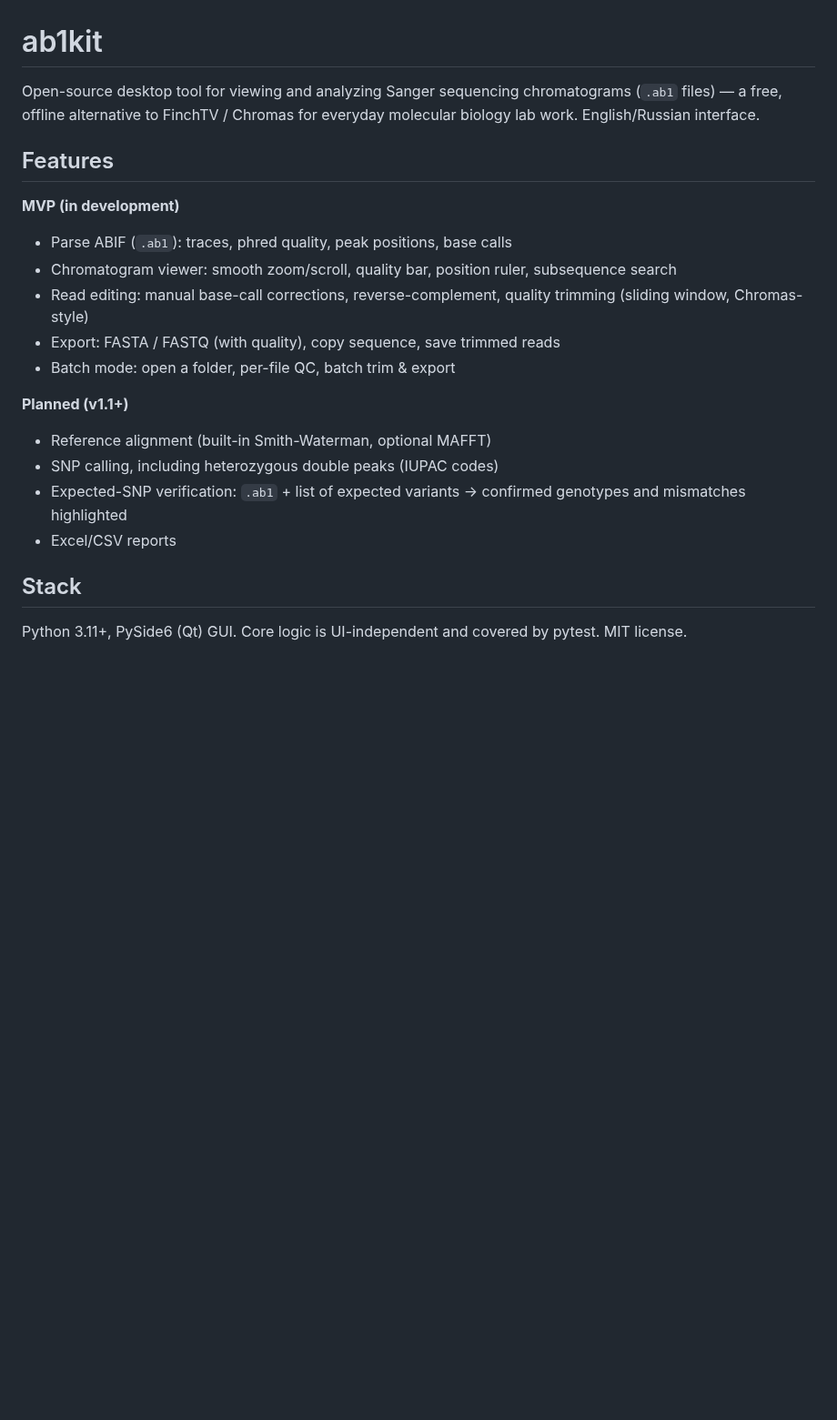
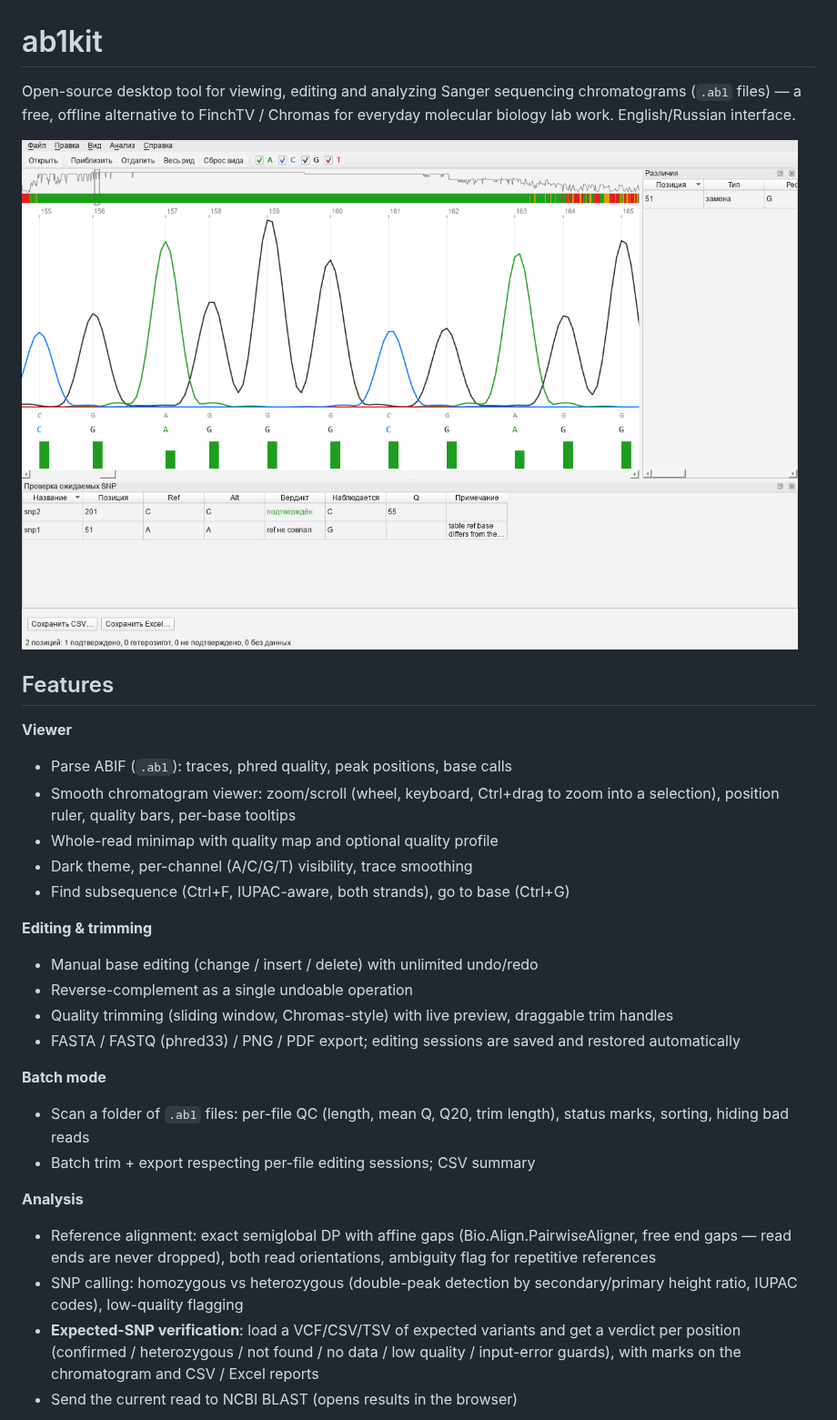
Before and after one commit to adrobi/ab1kit, a Markdown page: README.md, the part around one of its changes. Shown at 91% size. Rendered like a GitHub page; pictures changed too: docs/screenshots/viewer.png (added); blank space fills up the shorter version.

Commit message:
Phase 4: README with screenshots, CHANGELOG, v1.0.0, PyInstaller spec, release workflow

```diff
--- a/README.md
+++ b/README.md
@@ -1,30 +1,47 @@
 # ab1kit
 
-Open-source desktop tool for viewing and analyzing Sanger sequencing chromatograms
-(`.ab1` files) — a free, offline alternative to FinchTV / Chromas for everyday
-molecular biology lab work. English/Russian interface.
+Open-source desktop tool for viewing, editing and analyzing Sanger sequencing
+chromatograms (`.ab1` files) — a free, offline alternative to FinchTV / Chromas
+for everyday molecular biology lab work. English/Russian interface.
+
+![viewer](docs/screenshots/viewer.png)
 
 ## Features
 
-**MVP (in development)**
+**Viewer**
 
 - Parse ABIF (`.ab1`): traces, phred quality, peak positions, base calls
-- Chromatogram viewer: smooth zoom/scroll, quality bar, position ruler,
-  subsequence search
-- Read editing: manual base-call corrections, reverse-complement,
-  quality trimming (sliding window, Chromas-style)
-- Export: FASTA / FASTQ (with quality), copy sequence, save trimmed reads
-- Batch mode: open a folder, per-file QC, batch trim & export
+- Smooth chromatogram viewer: zoom/scroll (wheel, keyboard, Ctrl+drag to zoom
+  into a selection), position ruler, quality bars, per-base tooltips
+- Whole-read minimap with quality map and optional quality profile
+- Dark theme, per-channel (A/C/G/T) visibility, trace smoothing
+- Find subsequence (Ctrl+F, IUPAC-aware, both strands), go to base (Ctrl+G)
 
-**Planned (v1.1+)**
+**Editing & trimming**
 
-- Reference alignment (built-in Smith-Waterman, optional MAFFT)
-- SNP calling, including heterozygous double peaks (IUPAC codes)
-- Expected-SNP verification: `.ab1` + list of expected variants →
-  confirmed genotypes and mismatches highlighted
-- Excel/CSV reports
+- Manual base editing (change / insert / delete) with unlimited undo/redo
+- Reverse-complement as a single undoable operation
+- Quality trimming (sliding window, Chromas-style) with live preview,
+  draggable trim handles
+- FASTA / FASTQ (phred33) / PNG / PDF export; editing sessions are saved and
+  restored automatically
 
-## Stack
+**Batch mode**
 
-Python 3.11+, PySide6 (Qt) GUI. Core logic is UI-independent and covered by
-pytest. MIT license.
+- Scan a folder of `.ab1` files: per-file QC (length, mean Q, Q20, trim
+  length), status marks, sorting, hiding bad reads
+- Batch trim + export respecting per-file editing sessions; CSV summary
+
+**Analysis**
+
+- Reference alignment: exact semiglobal DP with affine gaps
+  (Bio.Align.PairwiseAligner, free end gaps — read ends are never dropped),
+  both read orientations, ambiguity flag for repetitive references
+- SNP calling: homozygous vs heterozygous (double-peak detection by
+  secondary/primary height ratio, IUPAC codes), low-quality flagging
+- **Expected-SNP verification**: load a VCF/CSV/TSV of expected variants and
+  get a verdict per position (confirmed / heterozygous / not found / no data /
+  low quality / input-error guards), with marks on the chromatogram and
+  CSV / Excel reports
+- Send the current read to NCBI BLAST (opens results in the browser)
+
```
Also changed, not shown: other parts of README.md (+39 -2 lines), CHANGELOG.md (added, +44 -0 lines), docs/screenshots/batch.png (added), docs/screenshots/viewer-dark.png (added), 4 other files.
